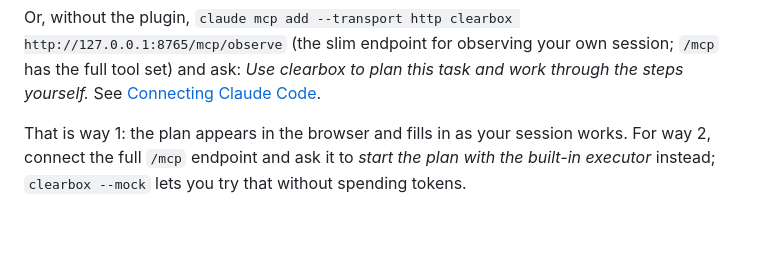
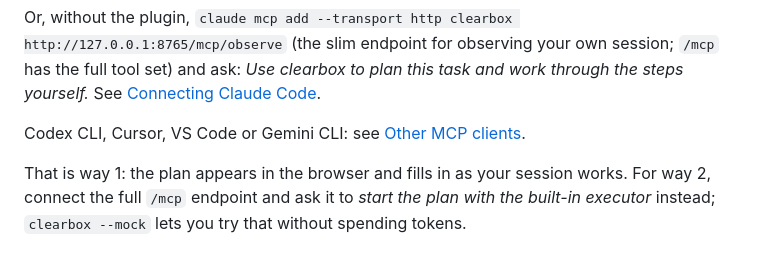
Before and after one commit to KaiHabermann/Clearbox, a Markdown page: README.md, the part around the change. Drawn GitHub-style; blank space fills up the shorter version.

```diff
--- a/README.md
+++ b/README.md
@@ -42,6 +42,8 @@ multi-step tasks in Clearbox):
 Or, without the plugin, `claude mcp add --transport http clearbox http://127.0.0.1:8765/mcp/observe`
 (the slim endpoint for observing your own session; `/mcp` has the full tool set) and ask: *Use
 clearbox to plan this task and work through the steps yourself.* See [Connecting Claude Code](https://github.com/KaiHabermann/Clearbox/blob/master/docs/reference.md#connecting-claude-code).
+
+Codex CLI, Cursor, VS Code or Gemini CLI: see [Other MCP clients](https://github.com/KaiHabermann/Clearbox/blob/master/docs/clients.md).
 
 That is way 1: the plan appears in the browser and fills in as your session works. For way 2, connect
 the full `/mcp` endpoint and ask it to *start the plan with the built-in executor* instead; `clearbox --mock` lets you try that
```
Also changed, not shown: docs/clients.md (added, +127 -0 lines), docs/reference.md (+2 -0 lines).
